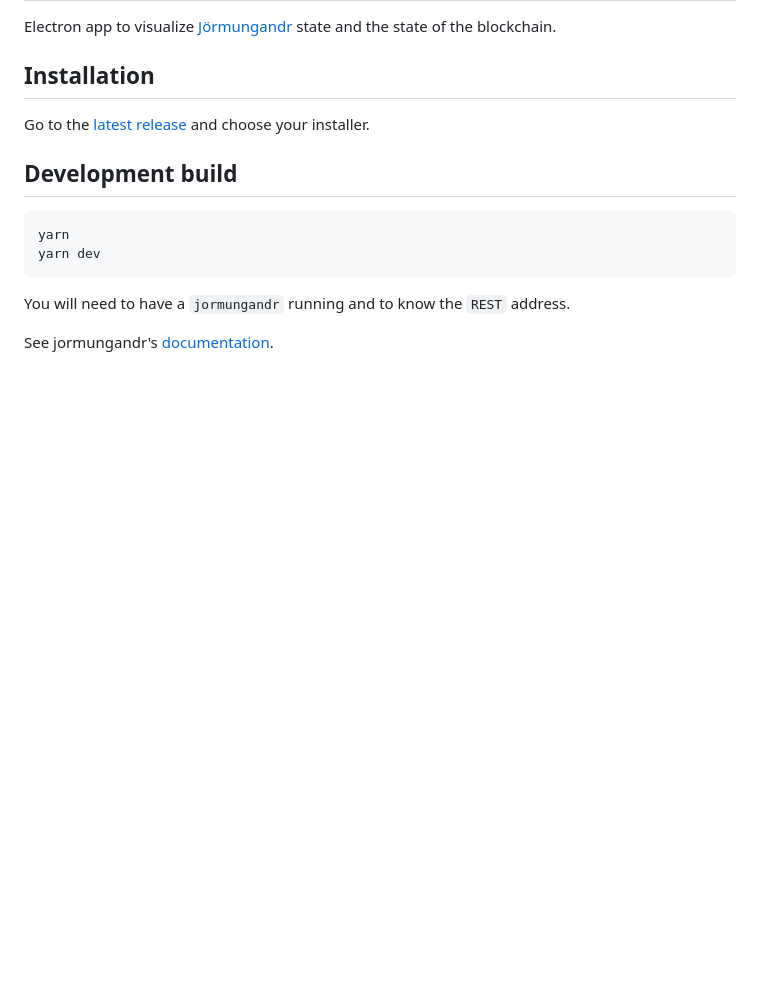
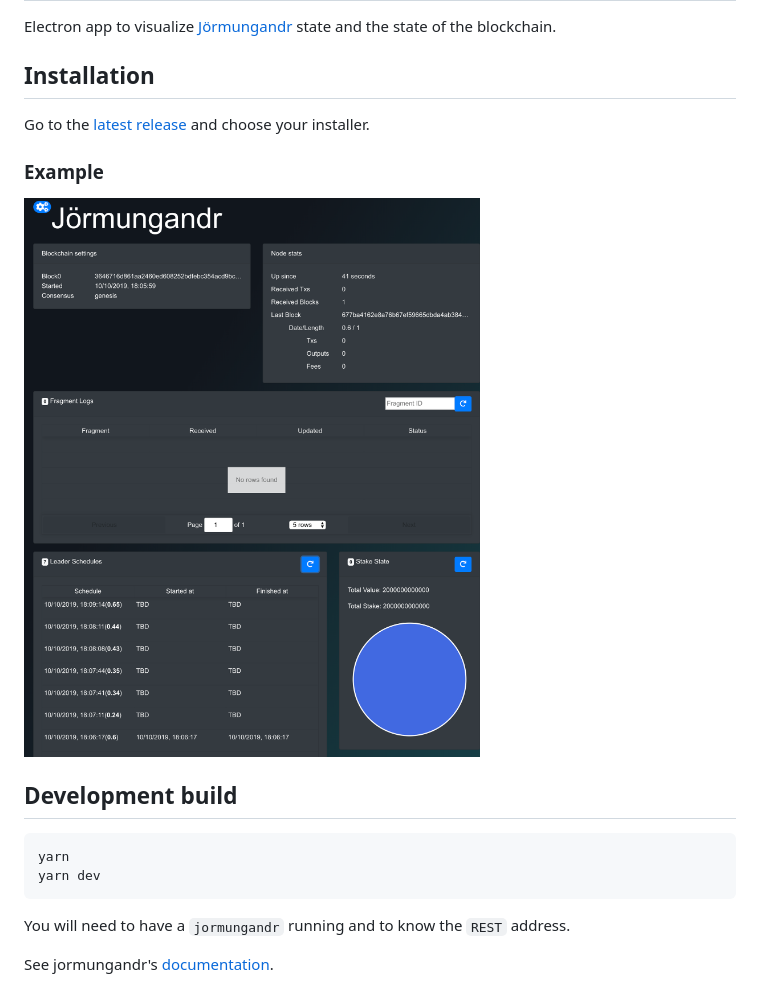
Before and after one commit to input-output-hk/fenrir, a Markdown page: README.md, the part around the change. Rendered like a GitHub page; pictures changed too: example.png (added); blank space fills up the shorter version.

Commit message:
add image example

```diff
--- a/README.md
+++ b/README.md
@@ -6,6 +6,10 @@ state of the blockchain.
 ## Installation
 
 Go to the [latest release](https://github.com/input-output-hk/fenrir/releases/latest) and choose your installer.
+
+### Example
+
+<img src="./example.png" width="500" />
 
 ## Development build
 
```
